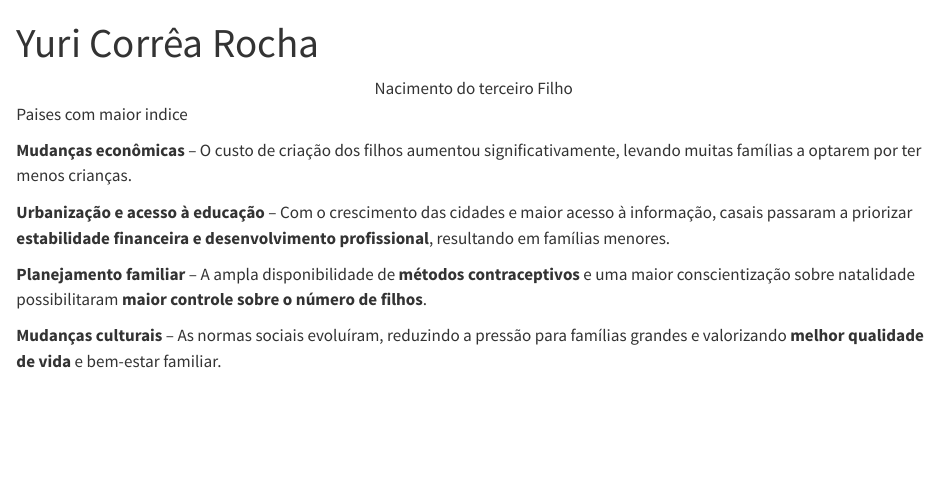
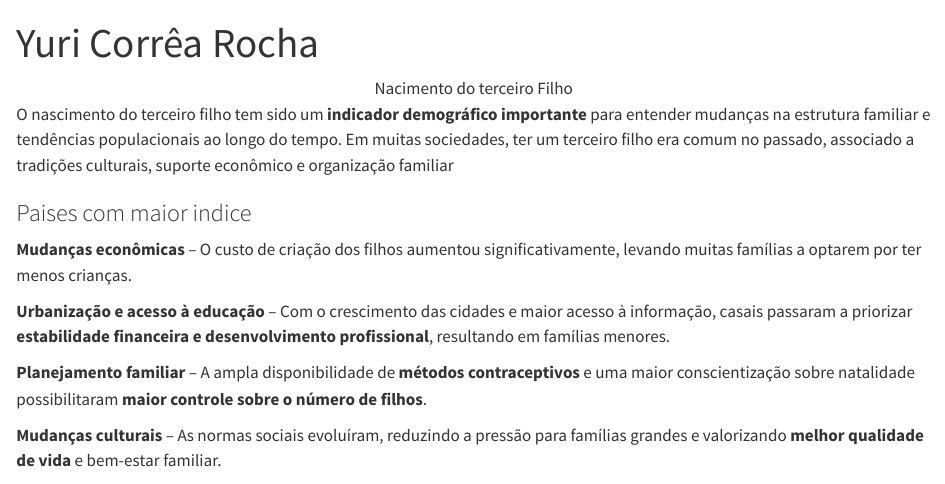
Before and after one commit to YuriEstudanteFurb/Secundario, a Quarto document (automatico.qmd): the page in a window 1100 px wide, from its top. Rendered offline with R 4.5, knitr and Pandoc in place of Quarto, with nearby package versions; the code chunks are not run, so their results and figures are left out.

Commit message:
Add files via upload

````diff
--- a/automatico.qmd
+++ b/automatico.qmd
@@ -34,7 +34,9 @@ dados_nascimentos_br <- WDI(country = 'BR',
 
 <center>Nacimento do terceiro Filho</center>
 
-Paises com maior indice
+O nascimento do terceiro filho tem sido um **indicador demográfico importante** para entender mudanças na estrutura familiar e tendências populacionais ao longo do tempo. Em muitas sociedades, ter um terceiro filho era comum no passado, associado a tradições culturais, suporte econômico e organização familiar
+
+### Paises com maior indice
 
 ```{r}
 #| label: grafico-painel-melhorado
````
